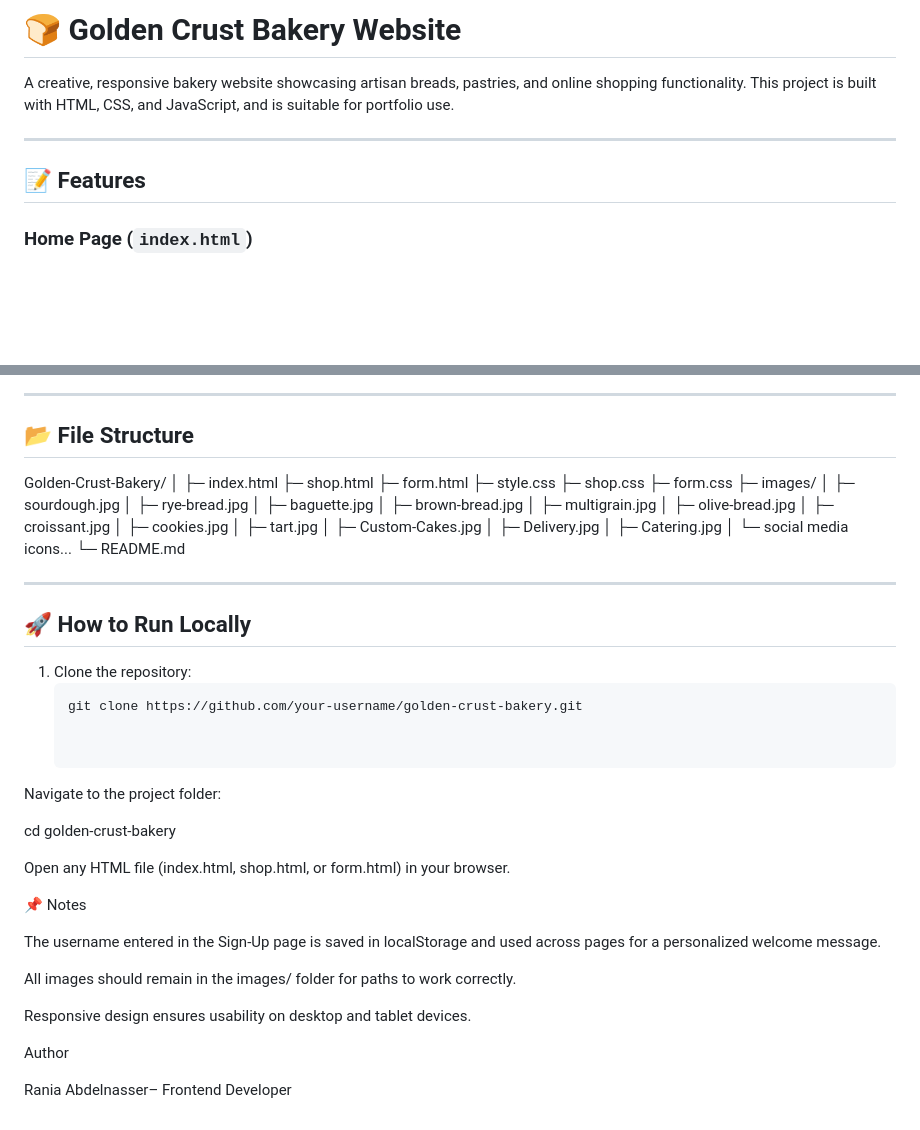
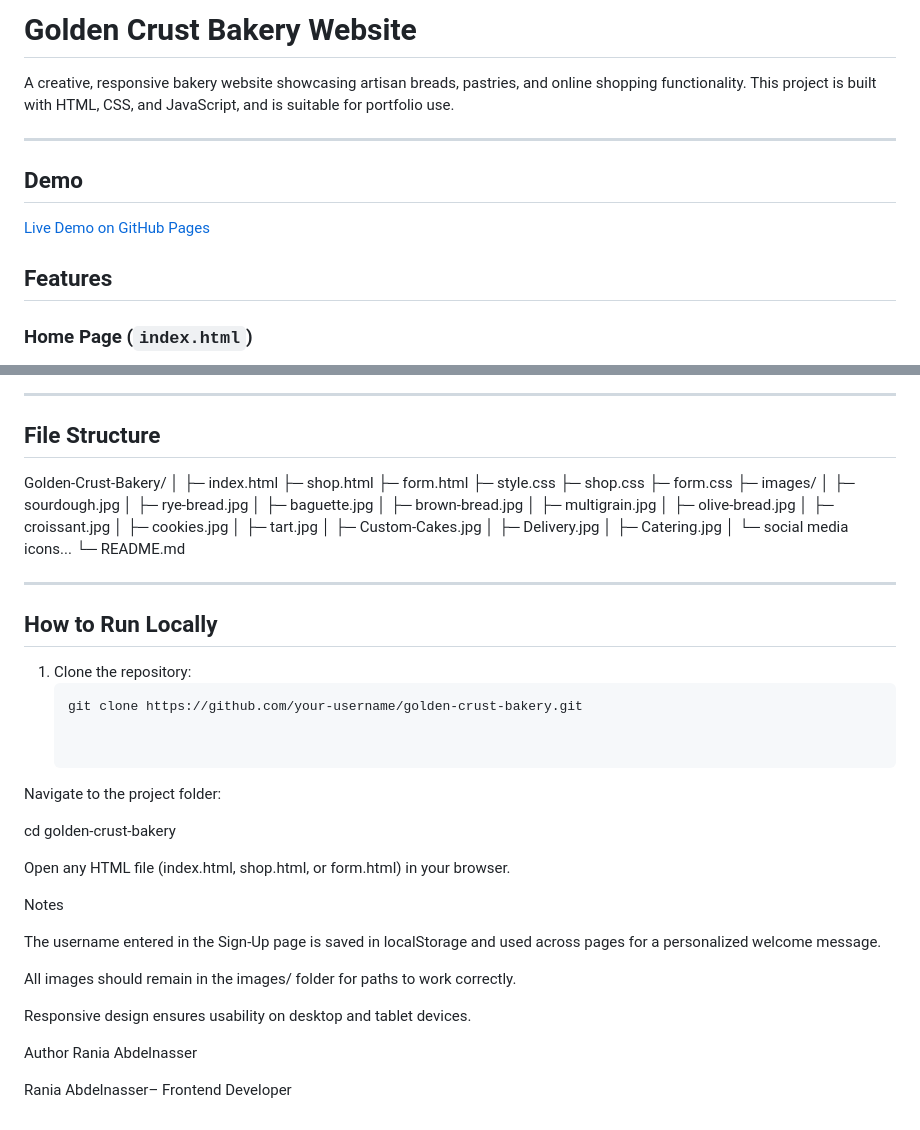
Before and after one commit to Rania614/Golden-Crust, a Markdown page: README.md, 2 parts joined by grey strips. Rendered like a GitHub page; blank space fills up the shorter version.

Commit message:
Update README formatting and content structure

````diff
--- a/README.md
+++ b/README.md
@@ -1,10 +1,12 @@
-# 🍞 Golden Crust Bakery Website
+#  Golden Crust Bakery Website
 
 A creative, responsive bakery website showcasing artisan breads, pastries, and online shopping functionality. This project is built with HTML, CSS, and JavaScript, and is suitable for portfolio use.
 
 ---
+##  Demo
+ [Live Demo on GitHub Pages](https://golden-crust-murex.vercel.app/)
 
-## 📝 Features
+##  Features
 
 ### Home Page (`index.html`)
 - Hero header with bakery tagline.
@@ -60,7 +62,7 @@ A creative, responsive bakery website showcasing artisan breads, pastries, and o
 
 ---
 
-## 📂 File Structure
+##  File Structure
 Golden-Crust-Bakery/
 │
 ├─ index.html
@@ -88,7 +90,7 @@ Golden-Crust-Bakery/
 
 ---
 
-## 🚀 How to Run Locally
+##  How to Run Locally
 
 1. Clone the repository:
    ```bash
@@ -102,7 +104,7 @@ cd golden-crust-bakery
 
 Open any HTML file (index.html, shop.html, or form.html) in your browser.
 
-📌 Notes
+ Notes
 
 The username entered in the Sign-Up page is saved in localStorage and used across pages for a personalized welcome message.
 
@@ -111,5 +113,6 @@ All images should remain in the images/ folder for paths to work correctly.
 Responsive design ensures usability on desktop and tablet devices.
 
 Author
+Rania Abdelnasser
 
 Rania Abdelnasser– Frontend Developer
````
Also changed, not shown: other parts of README.md (+2 -2 lines).
